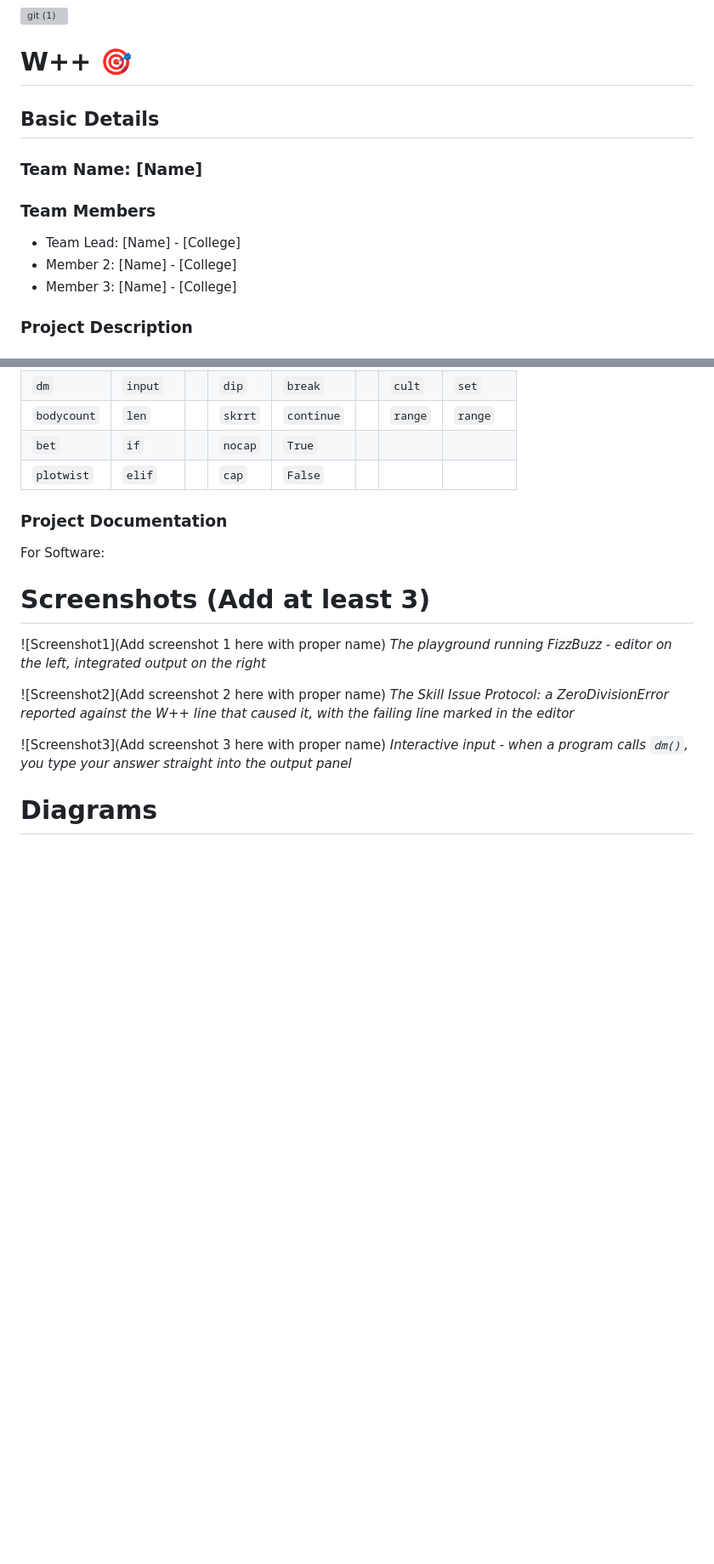
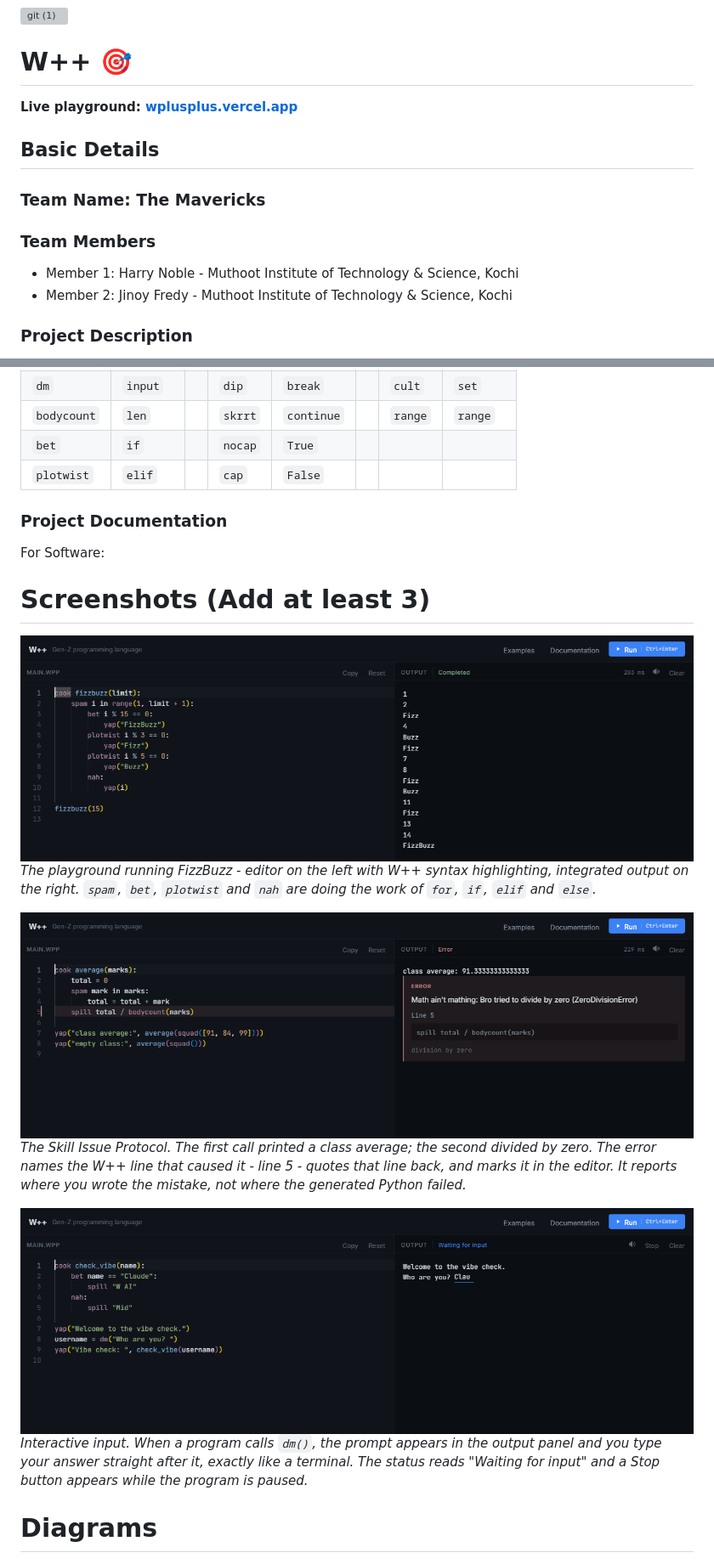
Before and after one commit to harrynoble/wplusplus, a Markdown page: README.md, 2 parts joined by grey strips. Shown at 85% size. GitHub-like rendering; pictures changed too: docs/images/screenshot1-fizzbuzz.png (added), docs/images/screenshot2-skill-issue.png (added), docs/images/screenshot3-interactive-input.png (added); blank space fills up the shorter version; grey boxes are pictures that could not be loaded.

```diff
--- a/README.md
+++ b/README.md
@@ -4,15 +4,16 @@
 
 # W++ 🎯
 
+**Live playground: [wplusplus.vercel.app](https://wplusplus.vercel.app/)**
+
 
 ## Basic Details
-### Team Name: [Name]
+### Team Name: The Mavericks
 
 
 ### Team Members
-- Team Lead: [Name] - [College]
-- Member 2: [Name] - [College]
-- Member 3: [Name] - [College]
+- Member 1: Harry Noble - Muthoot Institute of Technology & Science, Kochi
+- Member 2: Jinoy Fredy - Muthoot Institute of Technology & Science, Kochi
 
 ### Project Description
 W++ is a programming language where every keyword is Gen Z slang. You write
@@ -111,14 +115,14 @@ And the nineteen keywords, in full:
 For Software:
 
 # Screenshots (Add at least 3)
-![Screenshot1](Add screenshot 1 here with proper name)
-*The playground running FizzBuzz - editor on the left, integrated output on the right*
+![The playground running FizzBuzz](docs/images/screenshot1-fizzbuzz.png)
+*The playground running FizzBuzz - editor on the left with W++ syntax highlighting, integrated output on the right. `spam`, `bet`, `plotwist` and `nah` are doing the work of `for`, `if`, `elif` and `else`.*
 
-![Screenshot2](Add screenshot 2 here with proper name)
-*The Skill Issue Protocol: a ZeroDivisionError reported against the W++ line that caused it, with the failing line marked in the editor*
+![A Skill Issue reported on the W++ line](docs/images/screenshot2-skill-issue.png)
+*The Skill Issue Protocol. The first call printed a class average; the second divided by zero. The error names the W++ line that caused it - line 5 - quotes that line back, and marks it in the editor. It reports where you wrote the mistake, not where the generated Python failed.*
 
-![Screenshot3](Add screenshot 3 here with proper name)
-*Interactive input - when a program calls `dm()`, you type your answer straight into the output panel*
+![Typing input straight into the output panel](docs/images/screenshot3-interactive-input.png)
+*Interactive input. When a program calls `dm()`, the prompt appears in the output panel and you type your answer straight after it, exactly like a terminal. The status reads "Waiting for input" and a Stop button appears while the program is paused.*
 
 # Diagrams
 ![Workflow](docs/images/architecture.png)
```
Also changed, not shown: other parts of README.md (+14 -16 lines).
